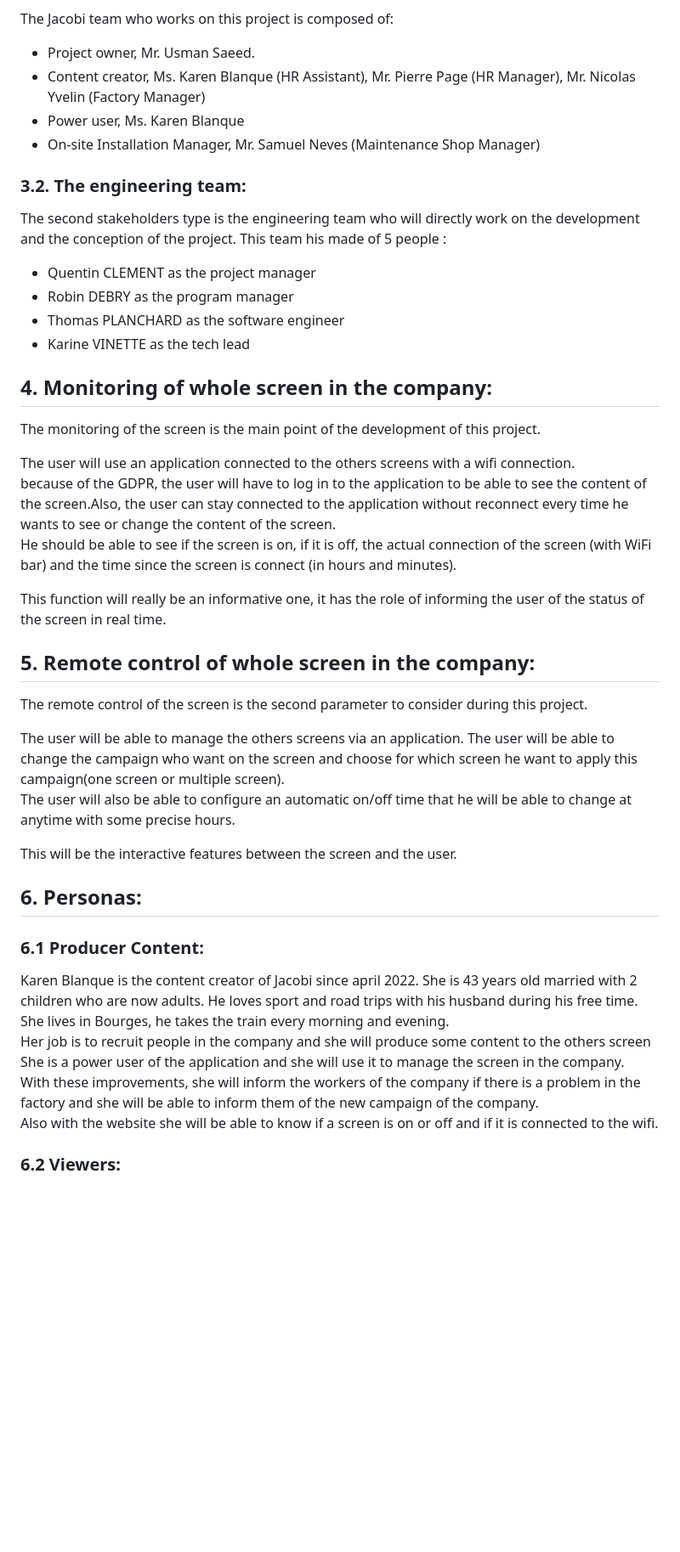
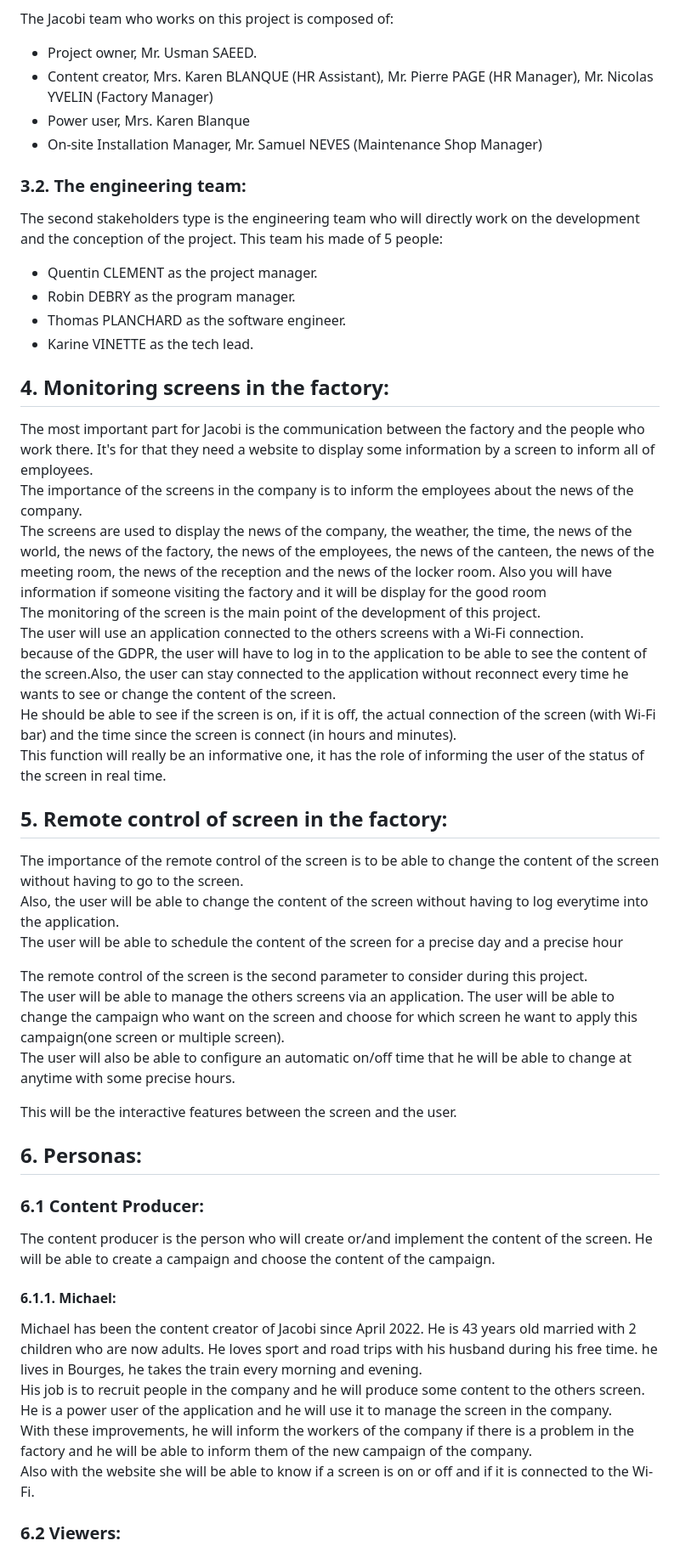
Before and after one commit to algosup/2022-2023-project-2-factory-display-Project-3-group, a Markdown page: functional/Functional.md, the part around the change printed below. Shown: that part at 85% size. GitHub-like rendering; blank space fills up the shorter version.

```diff
--- a/functional/Functional.md
+++ b/functional/Functional.md
@@ -64,32 +68,36 @@ At Jacobi the aim is to become the most sustainable supplier in the industry. th
 
 The Jacobi team who works on this project is composed of:
-- Project owner, Mr. Usman Saeed.
-- Content creator, Ms. Karen Blanque (HR Assistant), Mr. Pierre Page (HR Manager), Mr. Nicolas Yvelin (Factory Manager)
-- Power user, Ms. Karen Blanque
-- On-site Installation Manager, Mr. Samuel Neves (Maintenance Shop Manager)
+- Project owner, Mr. Usman SAEED.
+- Content creator, Mrs. Karen BLANQUE (HR Assistant), Mr. Pierre PAGE (HR Manager), Mr. Nicolas YVELIN (Factory Manager)
+- Power user, Mrs. Karen Blanque
+- On-site Installation Manager, Mr. Samuel NEVES (Maintenance Shop Manager)
 
 ### 3.2. The engineering team:
 
-The second stakeholders type is the engineering team who will directly work on the development and the conception of the project. This team his made of 5 people : <br>
-* Quentin CLEMENT as the project manager
-* Robin DEBRY as the program manager
-* Thomas PLANCHARD as the software engineer
-* Karine VINETTE as the tech lead
+The second stakeholders type is the engineering team who will directly work on the development and the conception of the project. This team his made of 5 people: <br>
+* Quentin CLEMENT as the project manager.
+* Robin DEBRY as the program manager.
+* Thomas PLANCHARD as the software engineer.
+* Karine VINETTE as the tech lead.
 
-## 4. Monitoring of whole screen in the company:
+## 4. Monitoring screens in the factory:
 
+The most important part for Jacobi is the communication between the factory and the people who work there. It's for that they need a website to display some information by a screen to inform all of employees. <br>
+The importance of the screens in the company is to inform the employees about the news of the company.<br>
+The screens are used to display the news of the company, the weather, the time, the news of the world, the news of the factory, the news of the employees, the news of the canteen, the news of the meeting room, the news of the reception and the news of the locker room. Also you will have information if someone visiting the factory and it will be display for the good room <br>
 The monitoring of the screen is the main point of the development of this project. <br>
-
-The user will use an application connected to the others screens with a wifi connection. <br>
+The user will use an application connected to the others screens with a Wi-Fi connection. <br>
 because of the GDPR, the user will have to log in to the application to be able to see the content of the screen.Also, the user can stay connected to the application without reconnect every time he wants to see or change the content of the screen. <br>
-He should be able to see if the screen is on, if it is off, the actual connection of the screen (with WiFi bar) and the time since the screen is connect (in hours and minutes). <br>
-
+He should be able to see if the screen is on, if it is off, the actual connection of the screen (with Wi-Fi bar) and the time since the screen is connect (in hours and minutes). <br>
 This function will really be an informative one, it has the role of informing the user of the status of the screen in real time.
 
-## 5. Remote control of whole screen in the company:
+## 5. Remote control of screen in the factory:
+
+The importance of the remote control of the screen is to be able to change the content of the screen without having to go to the screen. <br>
+Also, the user will be able to change the content of the screen without having to log everytime into the application. <br>
+The user will be able to schedule the content of the screen for a precise day and a precise hour <br>
 
 The remote control of the screen is the second parameter to consider during this project. <br>
-
 The user will be able to manage the others screens via an application. The user will be able to change the campaign who want on the screen and choose for which screen he want to apply this campaign(one screen or multiple screen).<br>
 The user will also be able to configure an automatic on/off time that he will be able to change at anytime with some precise hours.
 
@@ -97,13 +105,17 @@ This will be the interactive features between the screen and the user.
 
 ## 6. Personas:
 
-### 6.1 Producer Content:
+### 6.1 Content Producer:
 
-Karen Blanque is the content creator of Jacobi since april 2022. She is 43 years old married with 2 children who are now adults. He loves sport and road trips with his husband during his free time. She lives in Bourges, he takes the train every morning and evening. <br>
-Her job is to recruit people in the company and she will produce some content to the others screen <br>
-She is a power user of the application and she will use it to manage the screen in the company.<br>
-With these improvements, she will inform the workers of the company if there is a problem in the factory and she will be able to inform them of the new campaign of the company.<br>
-Also with the website she will be able to know if a screen is on or off and if it is connected to the wifi.
+The content producer is the person who will create or/and implement the content of the screen.
+He will be able to create a campaign and choose the content of the campaign. <br>
+
+#### 6.1.1. Michael:
+Michael has been the content creator of Jacobi since April 2022. He is 43 years old married with 2 children who are now adults. He loves sport and road trips with his husband during his free time. he lives in Bourges, he takes the train every morning and evening. <br>
+His job is to recruit people in the company and he will produce some content to the others screen. <br>
+He is a power user of the application and he will use it to manage the screen in the company.<br>
+With these improvements, he will inform the workers of the company if there is a problem in the factory and he will be able to inform them of the new campaign of the company.<br>
+Also with the website she will be able to know if a screen is on or off and if it is connected to the Wi-Fi.
 
 ### 6.2 Viewers:
 
```
Also changed, not shown: other parts of functional/Functional.md (+52 -29 lines), functional/img/functionalAnalysis.png.
